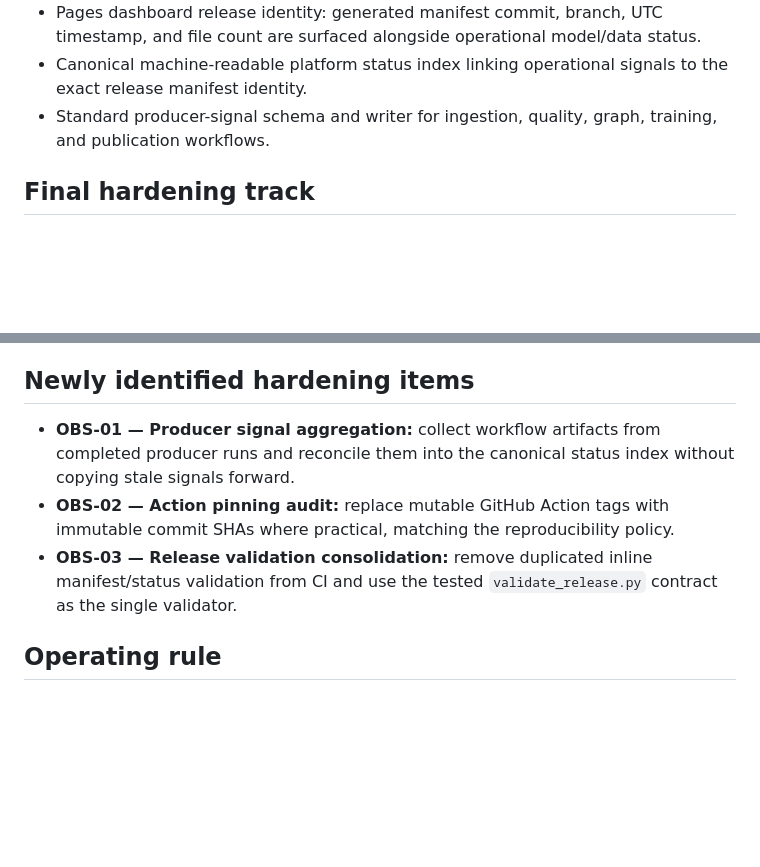
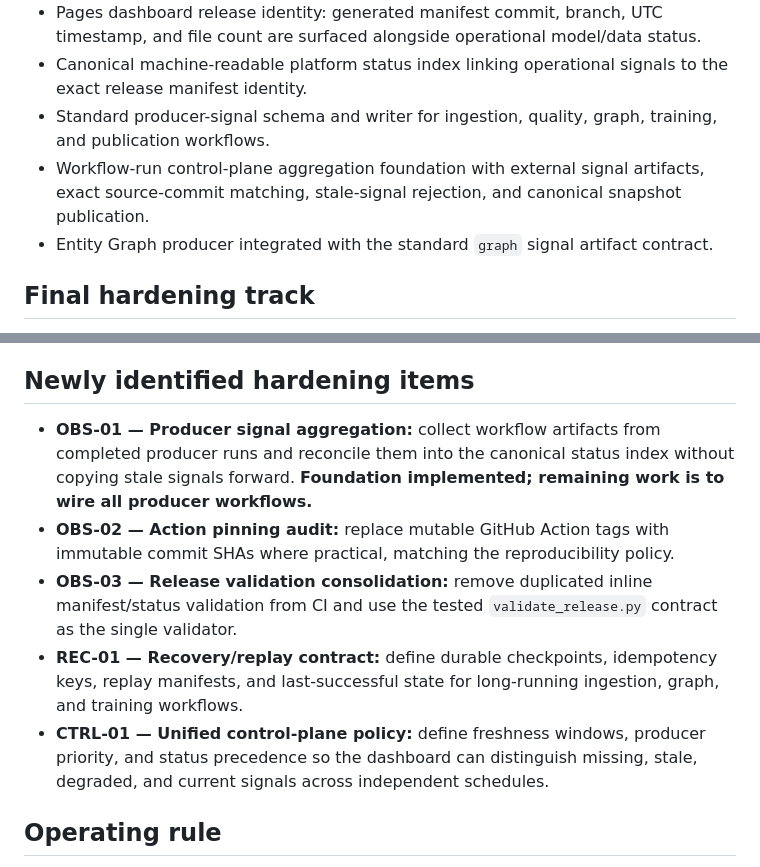
Before and after one commit to JoTalbot/ukraine, a Markdown page: docs/ROADMAP.md, 2 parts joined by grey strips. Rendered like a GitHub page; blank space fills up the shorter version.

Commit message:
docs: mark producer aggregation foundation complete

```diff
--- a/docs/ROADMAP.md
+++ b/docs/ROADMAP.md
@@ -17,6 +17,8 @@ The repository is considered production-ready when every automated data/model re
 - Pages dashboard release identity: generated manifest commit, branch, UTC timestamp, and file count are surfaced alongside operational model/data status.
 - Canonical machine-readable platform status index linking operational signals to the exact release manifest identity.
 - Standard producer-signal schema and writer for ingestion, quality, graph, training, and publication workflows.
+- Workflow-run control-plane aggregation foundation with external signal artifacts, exact source-commit matching, stale-signal rejection, and canonical snapshot publication.
+- Entity Graph producer integrated with the standard `graph` signal artifact contract.
 
 ## Final hardening track
 
@@ -33,9 +35,11 @@ The repository is considered production-ready when every automated data/model re
 
 ## Newly identified hardening items
 
-- **OBS-01 — Producer signal aggregation:** collect workflow artifacts from completed producer runs and reconcile them into the canonical status index without copying stale signals forward.
+- **OBS-01 — Producer signal aggregation:** collect workflow artifacts from completed producer runs and reconcile them into the canonical status index without copying stale signals forward. **Foundation implemented; remaining work is to wire all producer workflows.**
 - **OBS-02 — Action pinning audit:** replace mutable GitHub Action tags with immutable commit SHAs where practical, matching the reproducibility policy.
 - **OBS-03 — Release validation consolidation:** remove duplicated inline manifest/status validation from CI and use the tested `validate_release.py` contract as the single validator.
+- **REC-01 — Recovery/replay contract:** define durable checkpoints, idempotency keys, replay manifests, and last-successful state for long-running ingestion, graph, and training workflows.
+- **CTRL-01 — Unified control-plane policy:** define freshness windows, producer priority, and status precedence so the dashboard can distinguish missing, stale, degraded, and current signals across independent schedules.
 
 ## Operating rule
 
```
